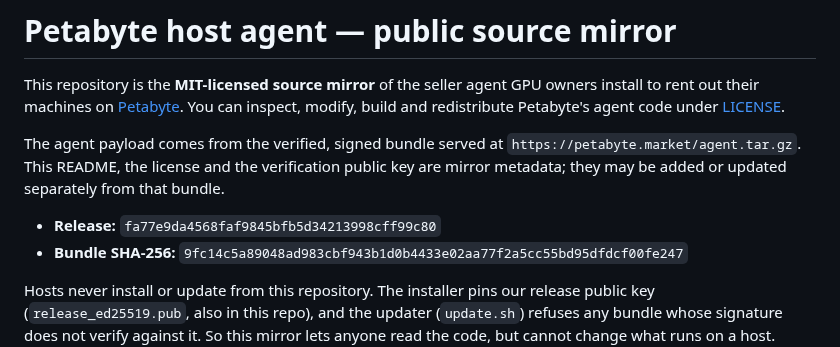
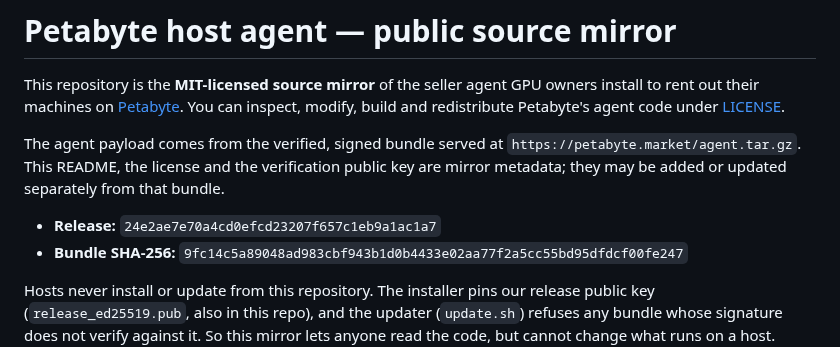
Before and after one commit to petabyte-cloud/petabyte-host-agent, a Markdown page: README.md, the part around the change. Drawn GitHub-style.

Commit message:
Release 24e2ae7e70a4 — agent.tar.gz sha256 9fc14c5a89048ad983cbf943b1d0b4433e02aa77f2a5cc55bd95dfdcf00fe247

```diff
--- a/README.md
+++ b/README.md
@@ -8,7 +8,7 @@ The agent payload comes from the verified, signed bundle served at
 `https://petabyte.market/agent.tar.gz`. This README, the license and the verification public
 key are mirror metadata; they may be added or updated separately from that bundle.
 
-- **Release:** `fa77e9da4568faf9845bfb5d34213998cff99c80`
+- **Release:** `24e2ae7e70a4cd0efcd23207f657c1eb9a1ac1a7`
 - **Bundle SHA-256:** `9fc14c5a89048ad983cbf943b1d0b4433e02aa77f2a5cc55bd95dfdcf00fe247`
 
 Hosts never install or update from this repository. The installer pins our release public key
```
